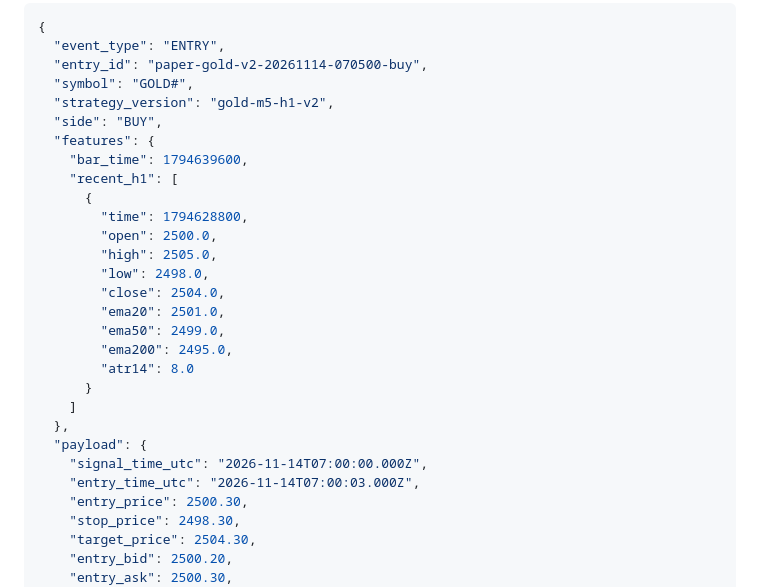
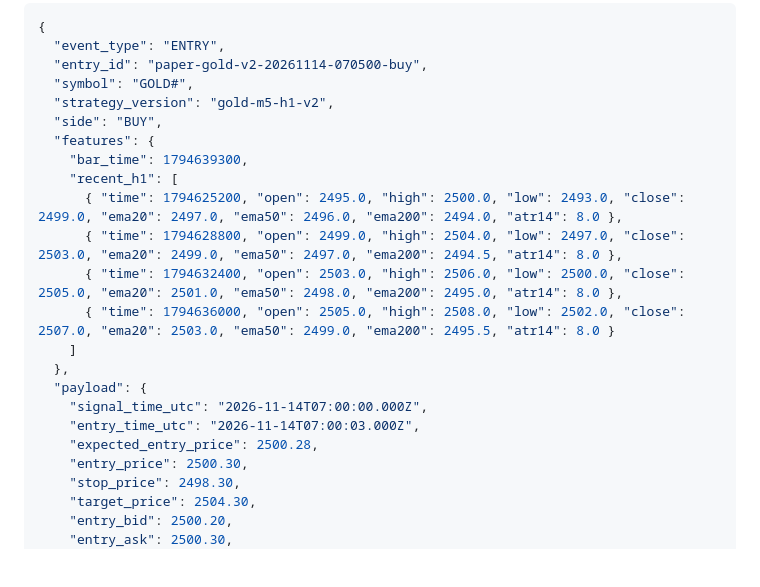
Before and after one commit to ryousuke5/Gold-AI-Trader, a Markdown page: docs/GOLD_FORWARD_SHADOW_TELEMETRY.md, the part around the change. Rendered like a GitHub page; blank space fills up the shorter version.

Commit message:
Clarify completed H1/M5 timestamp and entry reference examples

```diff
--- a/docs/GOLD_FORWARD_SHADOW_TELEMETRY.md
+++ b/docs/GOLD_FORWARD_SHADOW_TELEMETRY.md
@@ -38,24 +38,18 @@ Send one ENTRY event when a research strategy creates a virtual entry. Define vi
   "strategy_version": "gold-m5-h1-v2",
   "side": "BUY",
   "features": {
-    "bar_time": 1794639600,
+    "bar_time": 1794639300,
     "recent_h1": [
-      {
-        "time": 1794628800,
-        "open": 2500.0,
-        "high": 2505.0,
-        "low": 2498.0,
-        "close": 2504.0,
-        "ema20": 2501.0,
-        "ema50": 2499.0,
-        "ema200": 2495.0,
-        "atr14": 8.0
-      }
+      { "time": 1794625200, "open": 2495.0, "high": 2500.0, "low": 2493.0, "close": 2499.0, "ema20": 2497.0, "ema50": 2496.0, "ema200": 2494.0, "atr14": 8.0 },
+      { "time": 1794628800, "open": 2499.0, "high": 2504.0, "low": 2497.0, "close": 2503.0, "ema20": 2499.0, "ema50": 2497.0, "ema200": 2494.5, "atr14": 8.0 },
+      { "time": 1794632400, "open": 2503.0, "high": 2506.0, "low": 2500.0, "close": 2505.0, "ema20": 2501.0, "ema50": 2498.0, "ema200": 2495.0, "atr14": 8.0 },
+      { "time": 1794636000, "open": 2505.0, "high": 2508.0, "low": 2502.0, "close": 2507.0, "ema20": 2503.0, "ema50": 2499.0, "ema200": 2495.5, "atr14": 8.0 }
     ]
   },
   "payload": {
     "signal_time_utc": "2026-11-14T07:00:00.000Z",
     "entry_time_utc": "2026-11-14T07:00:03.000Z",
+    "expected_entry_price": 2500.28,
     "entry_price": 2500.30,
     "stop_price": 2498.30,
     "target_price": 2504.30,
```
